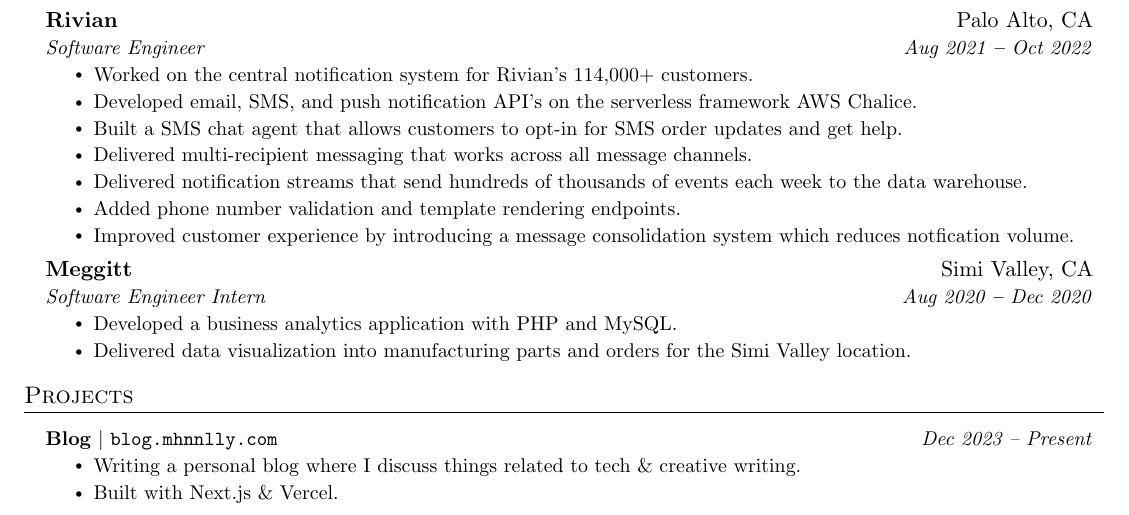
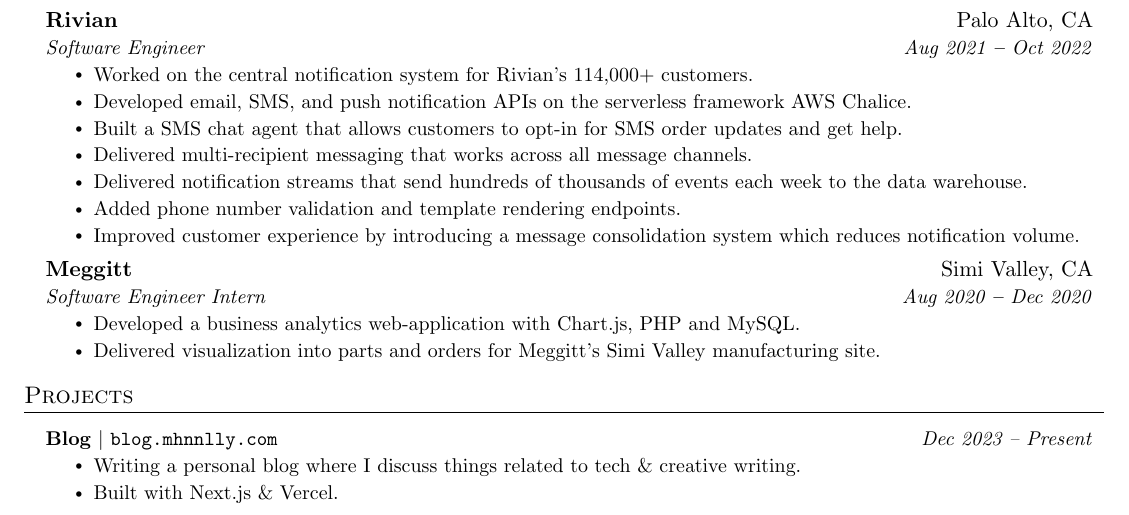
Before and after one commit to mhnnlly/resume, a LaTeX CV (MichaelHennellyResume.tex): part of the page, cut so that both start at the same text. Compiled offline with pdfLaTeX.

Commit message:
More changes

```diff
--- a/MichaelHennellyResume.tex
+++ b/MichaelHennellyResume.tex
@@ -92,7 +92,7 @@
   \vspace{-2pt}\item
     \begin{tabular*}{0.97\textwidth}[t]{l@{\extracolsep{\fill}}r}
       \textbf{#1} & #2 \\
-      \textit{\small#3} & \textit{\small #4} \\
+      \text{\small#3} & \textit{\small #4} \\
     \end{tabular*}\vspace{-5pt}
 }
 
@@ -175,20 +175,20 @@
       {Software Engineer}{Aug 2021 \textbf{--} Oct 2022}
         \resumeItemListStart
             \resumeItem{Worked on the central notification system for Rivian's 114,000+ customers.}
-            \resumeItem{Developed email, SMS, and push notification API's on the serverless framework AWS Chalice.}
+            \resumeItem{Developed email, SMS, and push notification APIs on the serverless framework AWS Chalice.}
             \resumeItem{Built a SMS chat agent that allows customers to opt-in for SMS order updates and get help.}
             \resumeItem{Delivered multi-recipient messaging that works across all message channels.}
             \resumeItem{Delivered notification streams that send hundreds of thousands of events each week to the data warehouse.}
             \resumeItem{Added phone number validation and template rendering endpoints.}
-            \resumeItem{Improved customer experience by introducing a message consolidation system which reduces notfication volume.}
+            \resumeItem{Improved customer experience by introducing a message consolidation system which reduces notification volume.}
         \resumeItemListEnd
 
     \resumeSubheading
       {Meggitt}{Simi Valley, CA}
       {Software Engineer Intern}{Aug 2020 \textbf{--} Dec 2020}
         \resumeItemListStart
-            \resumeItem{Developed a business analytics application with PHP and MySQL.}
-            \resumeItem{Delivered data visualization into manufacturing parts and orders for the Simi Valley location.}
+            \resumeItem{Developed a business analytics web-application with Chart.js, PHP and MySQL.}
+            \resumeItem{Delivered visualization into parts and orders for Meggitt's Simi Valley manufacturing site.}
         \resumeItemListEnd
 
   \resumeSubHeadingListEnd
```
Also changed, not shown: MichaelHennellyResume.pdf, MichaelHennellyResume.tex (6 more changed lines).
